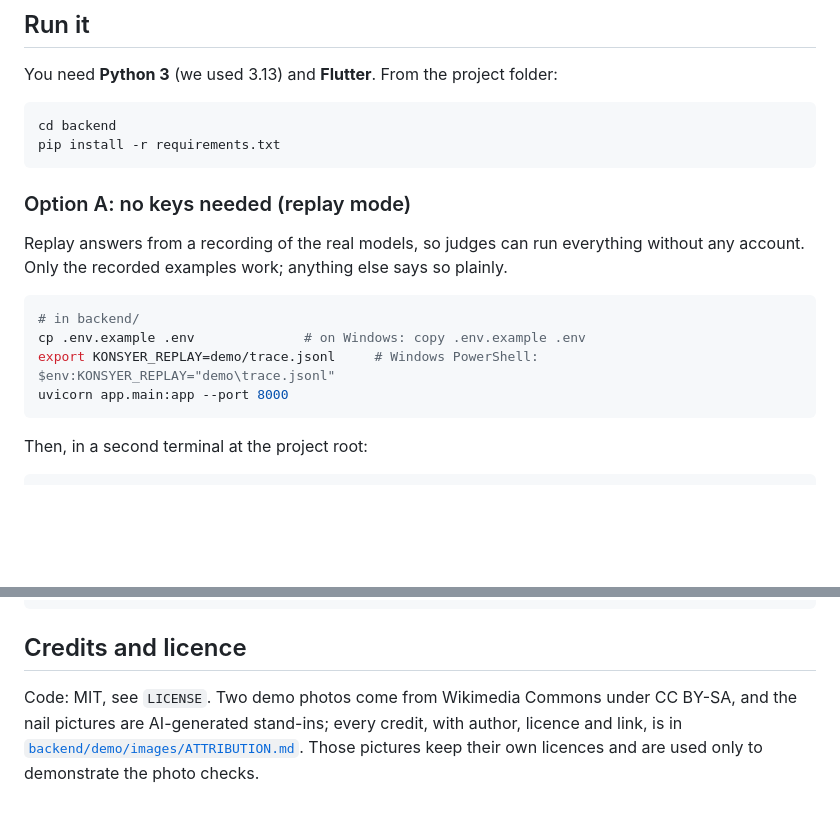
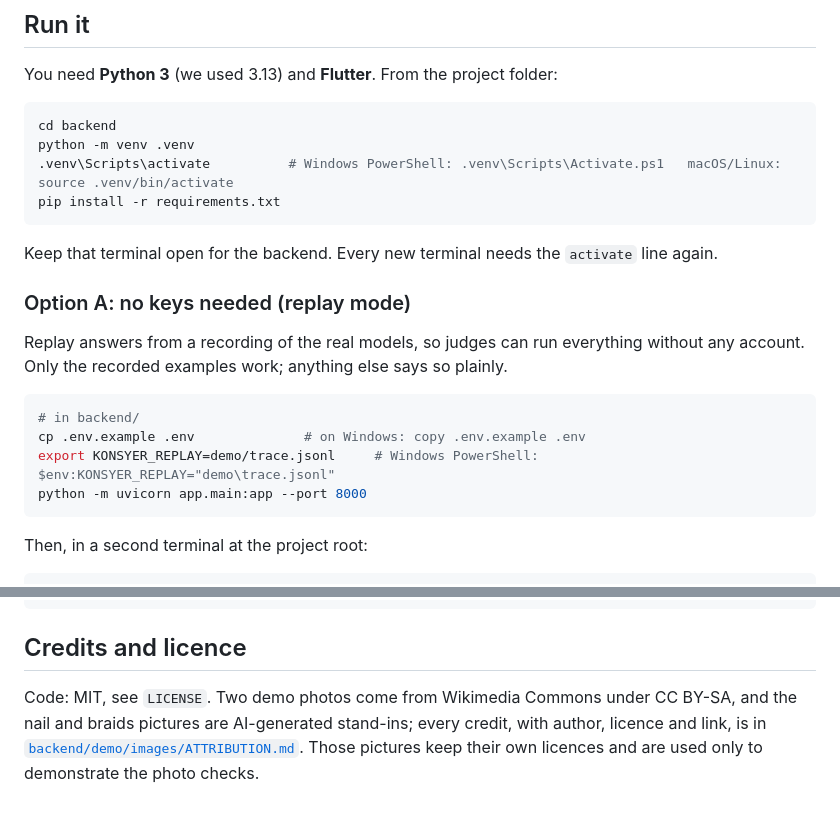
Before and after one commit to EsmadaStevens/Konsyer, a Markdown page: README.md, 2 parts joined by grey strips. Rendered like a GitHub page; blank space fills up the shorter version.

Commit message:
README: virtual environment steps; credit the AI-generated braids picture
Co-Authored-By: Claude Sonnet 5.5 <noreply@anthropic.com>
Claude-Session: https://claude.ai/code/session_01WhyPy4LpbPEM417uVUzi7G

````diff
--- a/README.md
+++ b/README.md
@@ -67,8 +67,12 @@ You need **Python 3** (we used 3.13) and **Flutter**. From the project folder:
 
 ```bash
 cd backend
+python -m venv .venv
+.venv\Scripts\activate          # Windows PowerShell: .venv\Scripts\Activate.ps1   macOS/Linux: source .venv/bin/activate
 pip install -r requirements.txt
 ```
+
+Keep that terminal open for the backend. Every new terminal needs the `activate` line again.
 
 ### Option A: no keys needed (replay mode)
 
@@ -78,7 +82,7 @@ Replay answers from a recording of the real models, so judges can run everything
 # in backend/
 cp .env.example .env              # on Windows: copy .env.example .env
 export KONSYER_REPLAY=demo/trace.jsonl     # Windows PowerShell: $env:KONSYER_REPLAY="demo\trace.jsonl"
-uvicorn app.main:app --port 8000
+python -m uvicorn app.main:app --port 8000
 ```
 
 Then, in a second terminal at the project root:
@@ -165,4 +169,4 @@ lib/                the Flutter web app
 
 ## Credits and licence
 
-Code: MIT, see `LICENSE`. Two demo photos come from Wikimedia Commons under CC BY-SA, and the nail pictures are AI-generated stand-ins; every credit, with author, licence and link, is in [`backend/demo/images/ATTRIBUTION.md`](backend/demo/images/ATTRIBUTION.md). Those pictures keep their own licences and are used only to demonstrate the photo checks.
+Code: MIT, see `LICENSE`. Two demo photos come from Wikimedia Commons under CC BY-SA, and the nail and braids pictures are AI-generated stand-ins; every credit, with author, licence and link, is in [`backend/demo/images/ATTRIBUTION.md`](backend/demo/images/ATTRIBUTION.md). Those pictures keep their own licences and are used only to demonstrate the photo checks.
````
Also changed, not shown: 1 other file.
